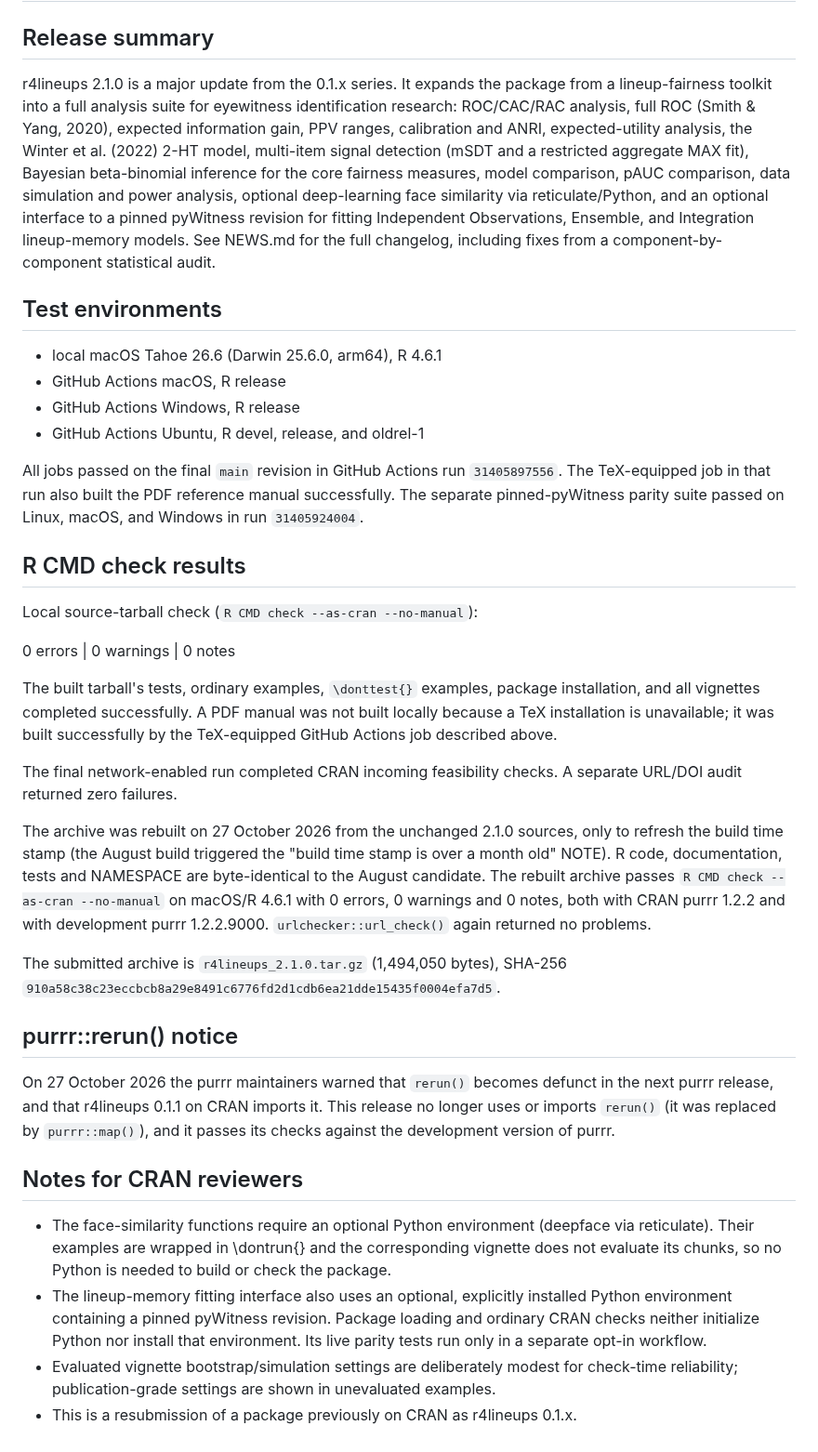
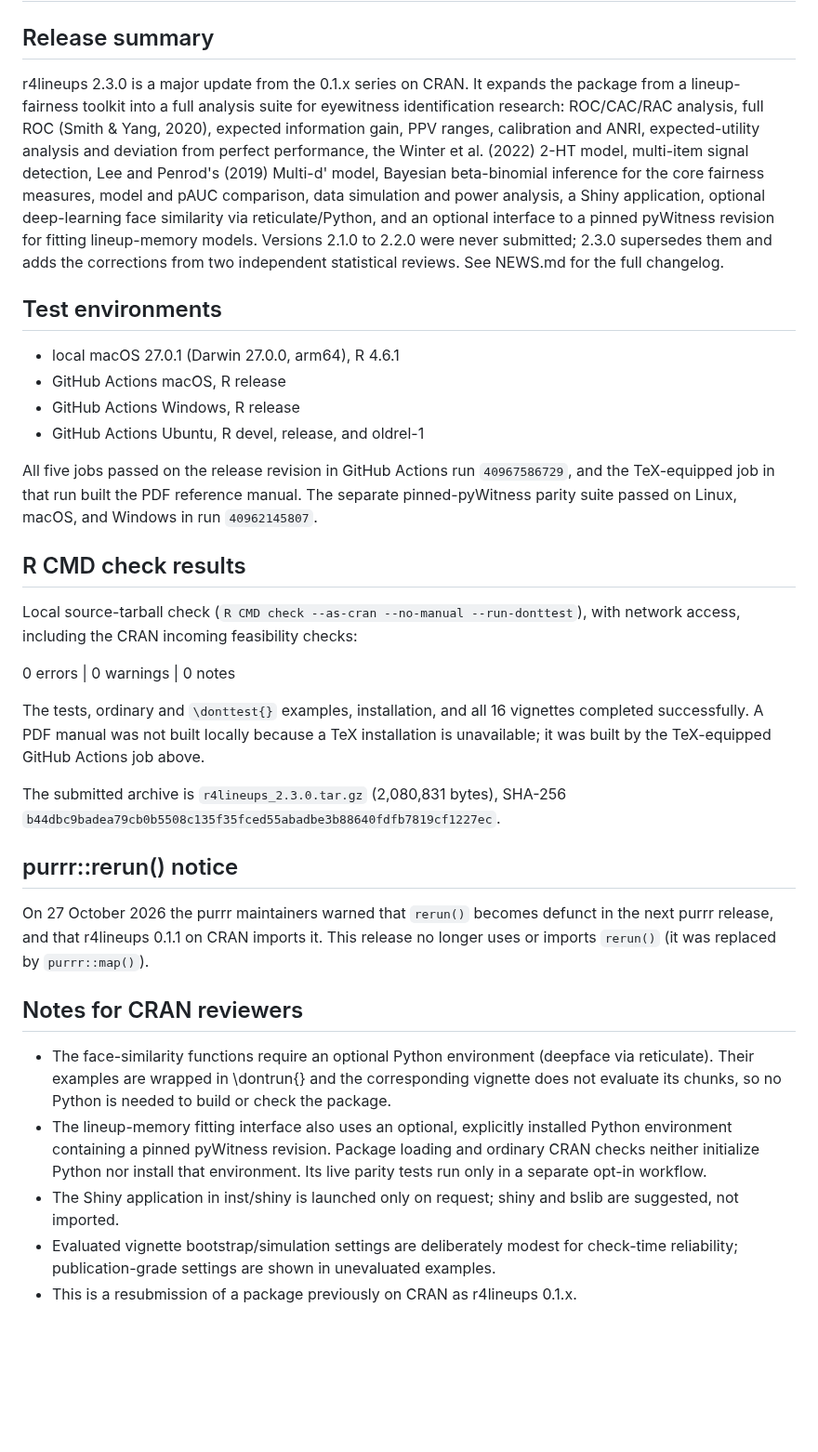
Before and after one commit to CGTZA2/r4lineups, a Markdown page: cran-comments.md, the part around the change. Shown at 93% size. Drawn GitHub-style; blank space fills up the shorter version.

```diff
--- a/cran-comments.md
+++ b/cran-comments.md
@@ -2,63 +2,53 @@
 
 ## Release summary
 
-r4lineups 2.1.0 is a major update from the 0.1.x series. It expands the
-package from a lineup-fairness toolkit into a full analysis suite for
+r4lineups 2.3.0 is a major update from the 0.1.x series on CRAN. It expands
+the package from a lineup-fairness toolkit into a full analysis suite for
 eyewitness identification research: ROC/CAC/RAC analysis, full ROC
 (Smith & Yang, 2020), expected information gain, PPV ranges, calibration and
-ANRI, expected-utility analysis, the Winter et al. (2022) 2-HT model,
-multi-item signal detection (mSDT and a restricted aggregate MAX fit), Bayesian beta-binomial inference
-for the core fairness measures, model comparison, pAUC comparison, data
-simulation and power analysis, optional deep-learning face similarity via
-reticulate/Python, and an optional interface to a pinned pyWitness revision for
-fitting Independent Observations, Ensemble, and Integration lineup-memory
-models. See NEWS.md for the full changelog, including fixes from a
-component-by-component statistical audit.
+ANRI, expected-utility analysis and deviation from perfect performance, the
+Winter et al. (2022) 2-HT model, multi-item signal detection, Lee and
+Penrod's (2019) Multi-d' model, Bayesian beta-binomial inference for the core
+fairness measures, model and pAUC comparison, data simulation and power
+analysis, a Shiny application, optional deep-learning face similarity via
+reticulate/Python, and an optional interface to a pinned pyWitness revision
+for fitting lineup-memory models. Versions 2.1.0 to 2.2.0 were never
+submitted; 2.3.0 supersedes them and adds the corrections from two
+independent statistical reviews. See NEWS.md for the full changelog.
 
 ## Test environments
 
-* local macOS Tahoe 26.6 (Darwin 25.6.0, arm64), R 4.6.1
+* local macOS 27.0.1 (Darwin 27.0.0, arm64), R 4.6.1
 * GitHub Actions macOS, R release
 * GitHub Actions Windows, R release
 * GitHub Actions Ubuntu, R devel, release, and oldrel-1
 
-All jobs passed on the final `main` revision in GitHub Actions run
-`31405897556`. The TeX-equipped job in that run also built the PDF reference
-manual successfully. The separate pinned-pyWitness parity suite passed on
-Linux, macOS, and Windows in run `31405924004`.
+All five jobs passed on the release revision in GitHub Actions run
+`40967586729`, and the TeX-equipped job in that run built the PDF reference
+manual. The separate pinned-pyWitness parity suite passed on Linux, macOS, and
+Windows in run `40962145807`.
 
 ## R CMD check results
 
-Local source-tarball check (`R CMD check --as-cran --no-manual`):
+Local source-tarball check (`R CMD check --as-cran --no-manual --run-donttest`),
+with network access, including the CRAN incoming feasibility checks:
 
 0 errors | 0 warnings | 0 notes
 
-The built tarball's tests, ordinary examples, `\donttest{}` examples, package
-installation, and all vignettes completed successfully. A PDF manual was not
-built locally because a TeX installation is unavailable; it was built
-successfully by the TeX-equipped GitHub Actions job described above.
+The tests, ordinary and `\donttest{}` examples, installation, and all 16
+vignettes completed successfully. A PDF manual was not built locally because
+a TeX installation is unavailable; it was built by the TeX-equipped GitHub
+Actions job above.
 
-The final network-enabled run completed CRAN incoming feasibility checks. A
-separate URL/DOI audit returned zero failures.
-
-The archive was rebuilt on 27 October 2026 from the unchanged 2.1.0 sources,
-only to refresh the build time stamp (the August build triggered the "build
-time stamp is over a month old" NOTE). R code, documentation, tests and
-NAMESPACE are byte-identical to the August candidate. The rebuilt archive
-passes `R CMD check --as-cran --no-manual` on macOS/R 4.6.1 with 0 errors, 0
-warnings and 0 notes, both with CRAN purrr 1.2.2 and with development purrr
-1.2.2.9000. `urlchecker::url_check()` again returned no problems.
-
-The submitted archive is `r4lineups_2.1.0.tar.gz` (1,494,050 bytes), SHA-256
-`910a58c38c23eccbcb8a29e8491c6776fd2d1cdb6ea21dde15435f0004efa7d5`.
+The submitted archive is `r4lineups_2.3.0.tar.gz` (2,080,831 bytes), SHA-256
+`b44dbc9badea79cb0b5508c135f35fced55abadbe3b88640fdfb7819cf1227ec`.
 
 ## purrr::rerun() notice
 
 On 27 October 2026 the purrr maintainers warned that `rerun()` becomes defunct
 in the next purrr release, and that r4lineups 0.1.1 on CRAN imports it. This
 release no longer uses or imports `rerun()` (it was replaced by
-`purrr::map()`), and it passes its checks against the development version of
-purrr.
+`purrr::map()`).
 
 ## Notes for CRAN reviewers
 
@@ -70,6 +60,8 @@ purrr.
   installed Python environment containing a pinned pyWitness revision. Package
   loading and ordinary CRAN checks neither initialize Python nor install that
   environment. Its live parity tests run only in a separate opt-in workflow.
+* The Shiny application in inst/shiny is launched only on request; shiny and
+  bslib are suggested, not imported.
 * Evaluated vignette bootstrap/simulation settings are deliberately modest for
   check-time reliability; publication-grade settings are shown in unevaluated
   examples.
```
Also changed, not shown: RELEASE_CHECKLIST.md (+47 -45 lines).
